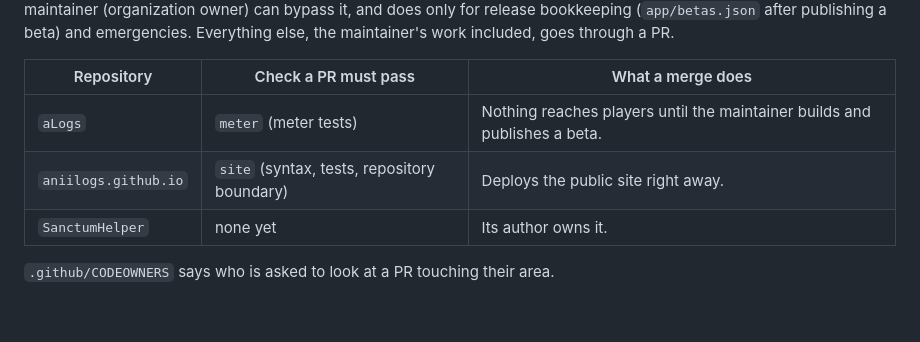
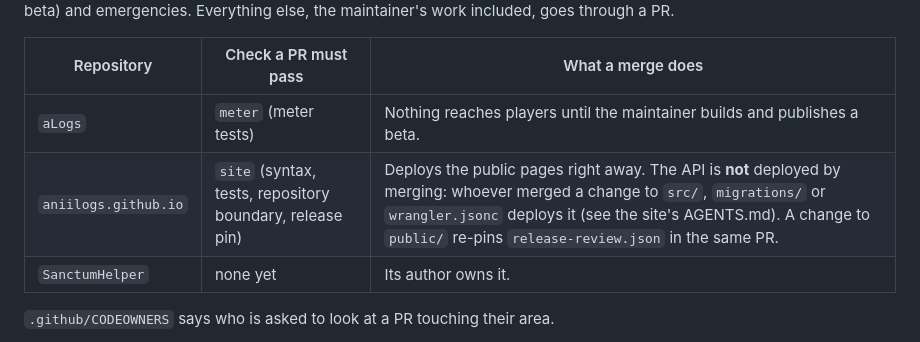
Before and after one commit to AniiLogs/aLogs, a Markdown page: docs/working-together.md, the part around the change. Rendered like a GitHub page; blank space fills up the shorter version.

Commit message:
Working together: the site's API is deployed by whoever merged it; public/ changes re-pin the release review
Co-Authored-By: Claude Opus 5.5 <noreply@anthropic.com>

```diff
--- a/docs/working-together.md
+++ b/docs/working-together.md
@@ -33,7 +33,7 @@ publishing a beta) and emergencies. Everything else, the maintainer's work inclu
 | Repository | Check a PR must pass | What a merge does |
 | --- | --- | --- |
 | `aLogs` | `meter` (meter tests) | Nothing reaches players until the maintainer builds and publishes a beta. |
-| `aniilogs.github.io` | `site` (syntax, tests, repository boundary) | Deploys the public site right away. |
+| `aniilogs.github.io` | `site` (syntax, tests, repository boundary, release pin) | Deploys the public pages right away. The API is **not** deployed by merging: whoever merged a change to `src/`, `migrations/` or `wrangler.jsonc` deploys it (see the site's AGENTS.md). A change to `public/` re-pins `release-review.json` in the same PR. |
 | `SanctumHelper` | none yet | Its author owns it. |
 
 `.github/CODEOWNERS` says who is asked to look at a PR touching their area.
```
